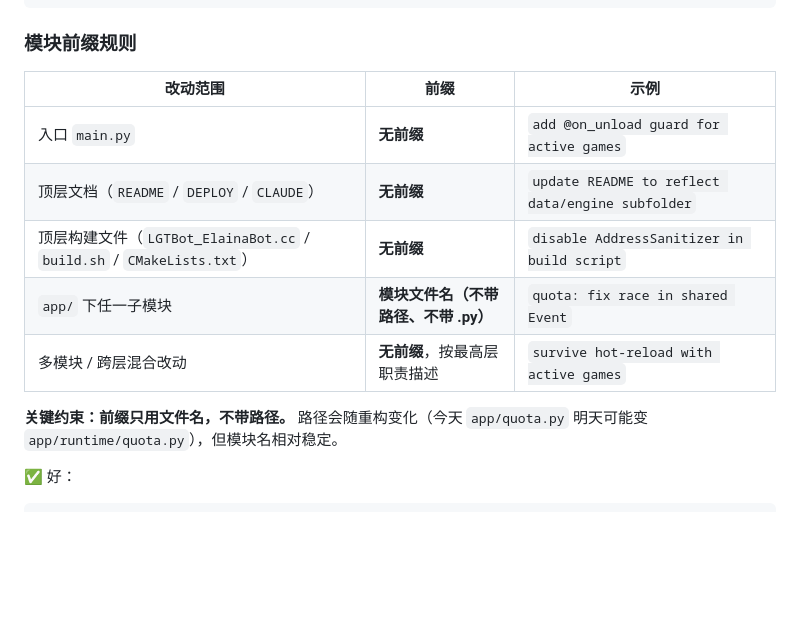
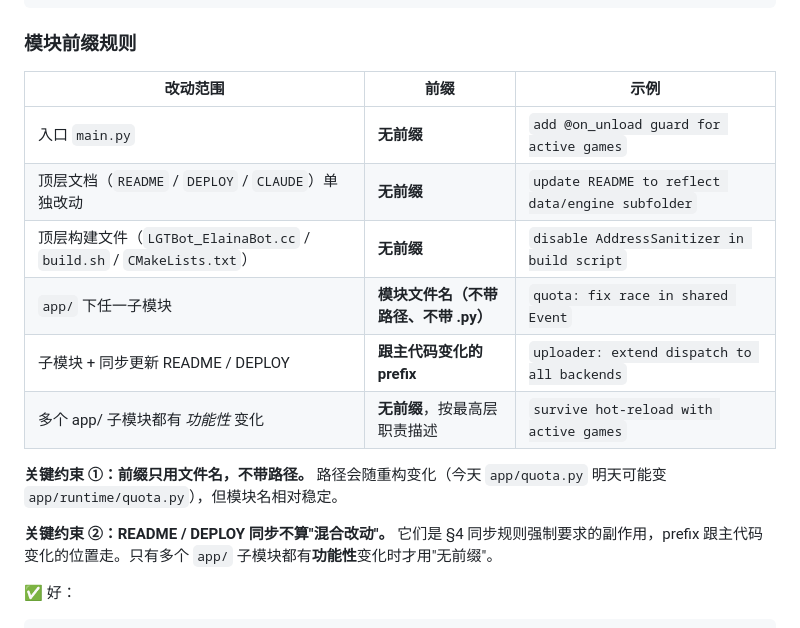
Before and after one commit to tiedanGH/lgtbot-ElainaBot_v2, a Markdown page: CLAUDE.md, the part around the change. Rendered like a GitHub page; blank space fills up the shorter version.

Commit message:
clarify CLAUDE prefix rule: docs sync follows main code prefix

````diff
--- a/CLAUDE.md
+++ b/CLAUDE.md
@@ -54,15 +54,18 @@ survive hot-reload with active games and improve quota logic
 
 ### 模块前缀规则
 
-| 改动范围                                                   | 前缀                     | 示例                                               |
-|--------------------------------------------------------|------------------------|--------------------------------------------------|
-| 入口 `main.py`                                           | **无前缀**                | `add @on_unload guard for active games`          |
-| 顶层文档（`README` / `DEPLOY` / `CLAUDE`）                   | **无前缀**                | `update README to reflect data/engine subfolder` |
+| 改动范围                                                          | 前缀                     | 示例                                               |
+|---------------------------------------------------------------|------------------------|--------------------------------------------------|
+| 入口 `main.py`                                                  | **无前缀**                | `add @on_unload guard for active games`          |
+| 顶层文档（`README` / `DEPLOY` / `CLAUDE`）单独改动                      | **无前缀**                | `update README to reflect data/engine subfolder` |
 | 顶层构建文件（`LGTBot_ElainaBot.cc` / `build.sh` / `CMakeLists.txt`） | **无前缀**                | `disable AddressSanitizer in build script`       |
-| `app/` 下任一子模块                                          | **模块文件名（不带路径、不带 .py）** | `quota: fix race in shared Event`                |
-| 多模块 / 跨层混合改动                                           | **无前缀**，按最高层职责描述       | `survive hot-reload with active games`           |
+| `app/` 下任一子模块                                                 | **模块文件名（不带路径、不带 .py）** | `quota: fix race in shared Event`                |
+| 子模块 + 同步更新 README / DEPLOY                                    | **跟主代码变化的 prefix**     | `uploader: extend dispatch to all backends`      |
+| 多个 app/ 子模块都有 *功能性* 变化                                        | **无前缀**，按最高层职责描述       | `survive hot-reload with active games`           |
 
-**关键约束：前缀只用文件名，不带路径。** 路径会随重构变化（今天 `app/quota.py` 明天可能变 `app/runtime/quota.py`），但模块名相对稳定。
+**关键约束 ①：前缀只用文件名，不带路径。** 路径会随重构变化（今天 `app/quota.py` 明天可能变 `app/runtime/quota.py`），但模块名相对稳定。
+
+**关键约束 ②：README / DEPLOY 同步不算"混合改动"。** 它们是 §4 同步规则强制要求的副作用，prefix 跟主代码变化的位置走。只有多个 `app/` 子模块都有**功能性**变化时才用"无前缀"。
 
 ✅ 好：
 ```
````
